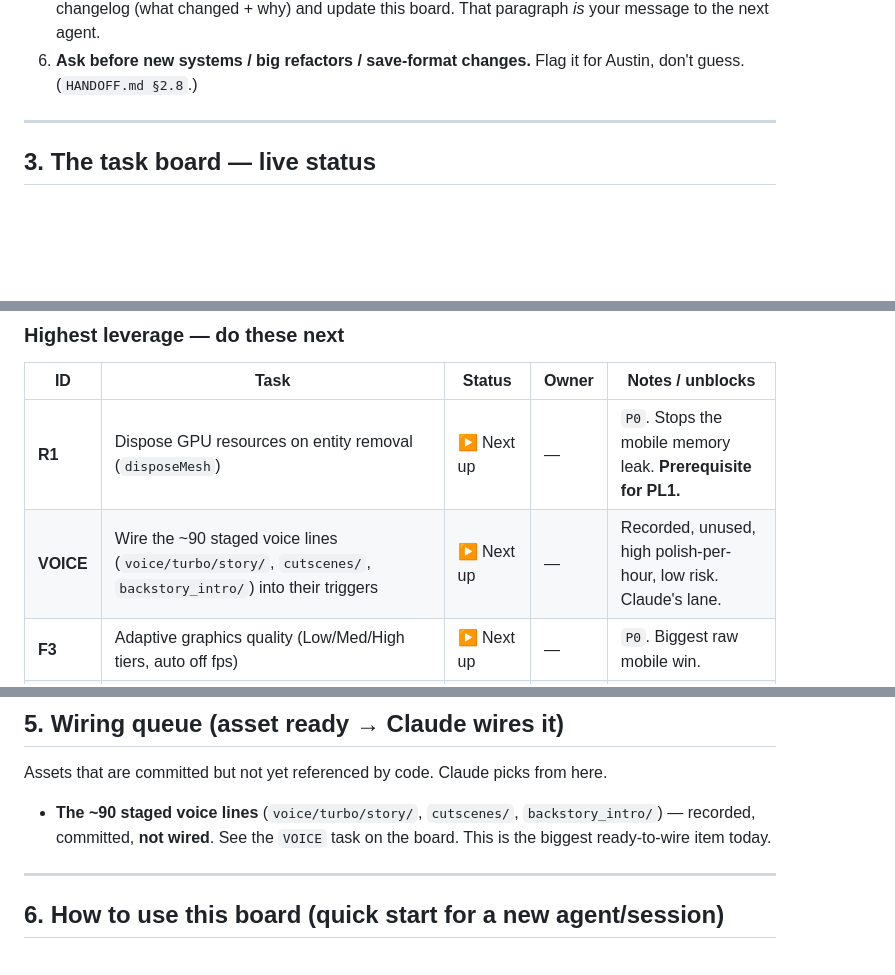
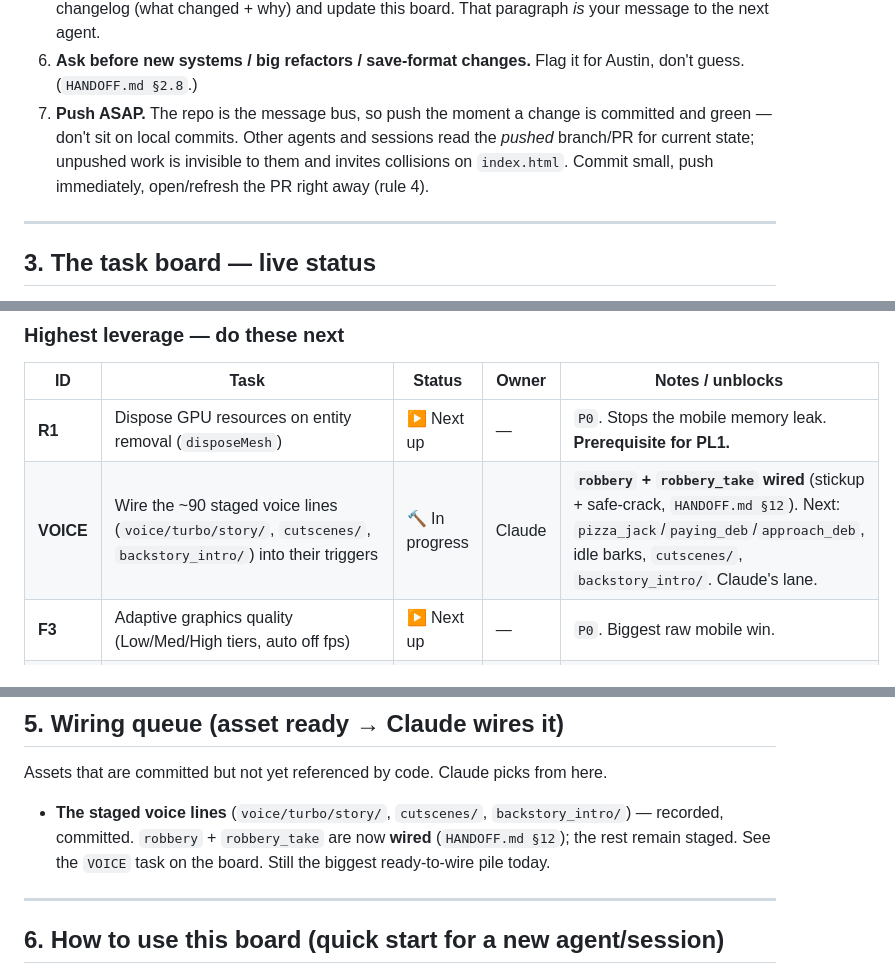
Before and after one commit to cupofghost/GTBIV, a Markdown page: AGENTS.md, 3 parts joined by grey strips. GitHub-like rendering; blank space fills up the shorter version.

```diff
--- a/AGENTS.md
+++ b/AGENTS.md
@@ -77,6 +77,11 @@ Design beat (STORY_BIBLE / GAME_PLAN)
    board. That paragraph *is* your message to the next agent.
 6. **Ask before new systems / big refactors / save-format changes.** Flag it for
    Austin, don't guess. (`HANDOFF.md §2.8`.)
+7. **Push ASAP.** The repo is the message bus, so push the moment a change is
+   committed and green — don't sit on local commits. Other agents and sessions
+   read the *pushed* branch/PR for current state; unpushed work is invisible to
+   them and invites collisions on `index.html`. Commit small, push immediately,
+   open/refresh the PR right away (rule 4).
 
 ---
 
@@ -91,7 +96,7 @@ Status legend: **⬜ Backlog** · **▶ Next up** · **🔨 In progress** · **
 | ID | Task | Status | Owner | Notes / unblocks |
 | --- | --- | --- | --- | --- |
 | **R1** | Dispose GPU resources on entity removal (`disposeMesh`) | ▶ Next up | — | `P0`. Stops the mobile memory leak. **Prerequisite for PL1.** |
-| **VOICE** | Wire the ~90 staged voice lines (`voice/turbo/story/`, `cutscenes/`, `backstory_intro/`) into their triggers | ▶ Next up | — | Recorded, unused, high polish-per-hour, low risk. Claude's lane. |
+| **VOICE** | Wire the ~90 staged voice lines (`voice/turbo/story/`, `cutscenes/`, `backstory_intro/`) into their triggers | 🔨 In progress | Claude | **`robbery` + `robbery_take` wired** (stickup + safe-crack, `HANDOFF.md §12`). Next: `pizza_jack`/`paying_deb`/`approach_deb`, idle barks, `cutscenes/`, `backstory_intro/`. Claude's lane. |
 | **F3** | Adaptive graphics quality (Low/Med/High tiers, auto off fps) | ▶ Next up | — | `P0`. Biggest raw mobile win. |
 | **PL1** | Places & Loading system (`loadPlace`/`transitionWithScreen`), port pizza interior to it | ⬜ Backlog | — | From `GAME_PLAN.md §4`. **Blocked on R1.** Needs a card in `HANDOFF.md`. |
 
@@ -171,9 +176,10 @@ reference the game never loads. Getting the kind right is what keeps art cheap.
 
 Assets that are committed but not yet referenced by code. Claude picks from here.
 
-- **The ~90 staged voice lines** (`voice/turbo/story/`, `cutscenes/`,
-  `backstory_intro/`) — recorded, committed, **not wired**. See the `VOICE`
-  task on the board. This is the biggest ready-to-wire item today.
+- **The staged voice lines** (`voice/turbo/story/`, `cutscenes/`,
+  `backstory_intro/`) — recorded, committed. `robbery` + `robbery_take` are now
+  **wired** (`HANDOFF.md §12`); the rest remain staged. See the `VOICE` task on
+  the board. Still the biggest ready-to-wire pile today.
 
 ---
 
```
Also changed, not shown: CLAUDE.md (added, +32 -0 lines).
